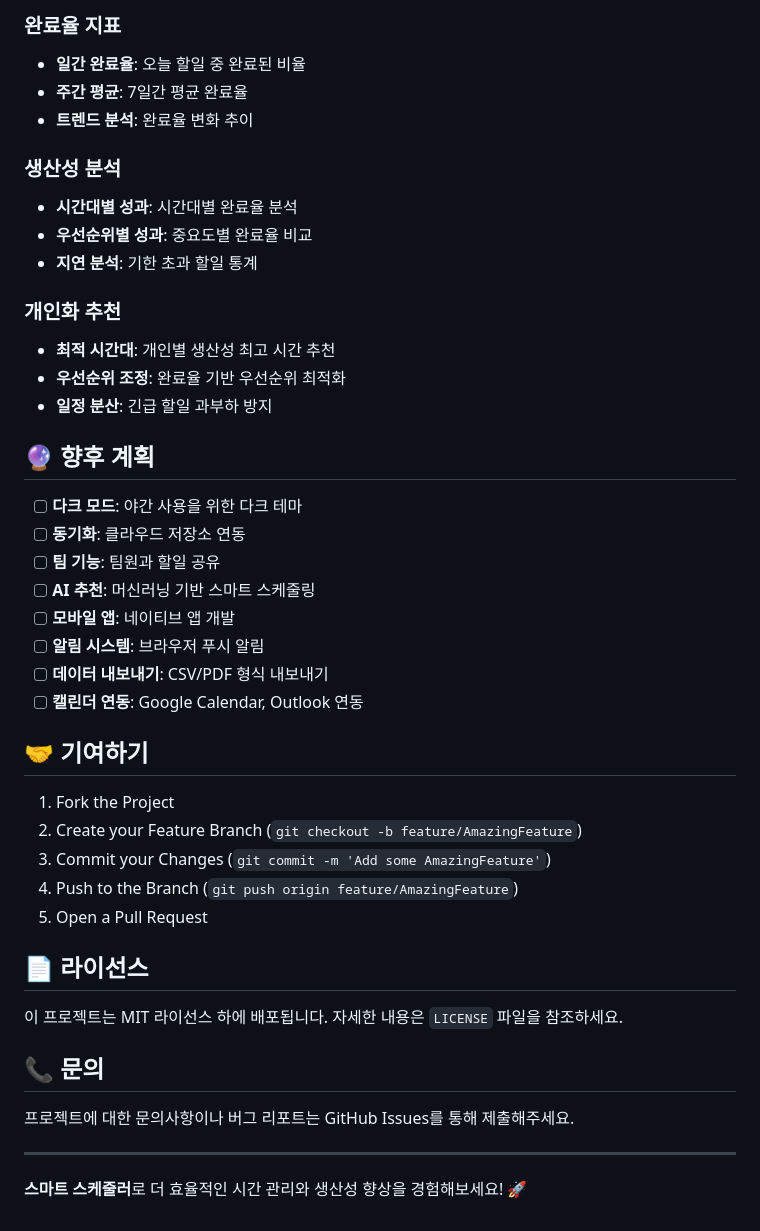
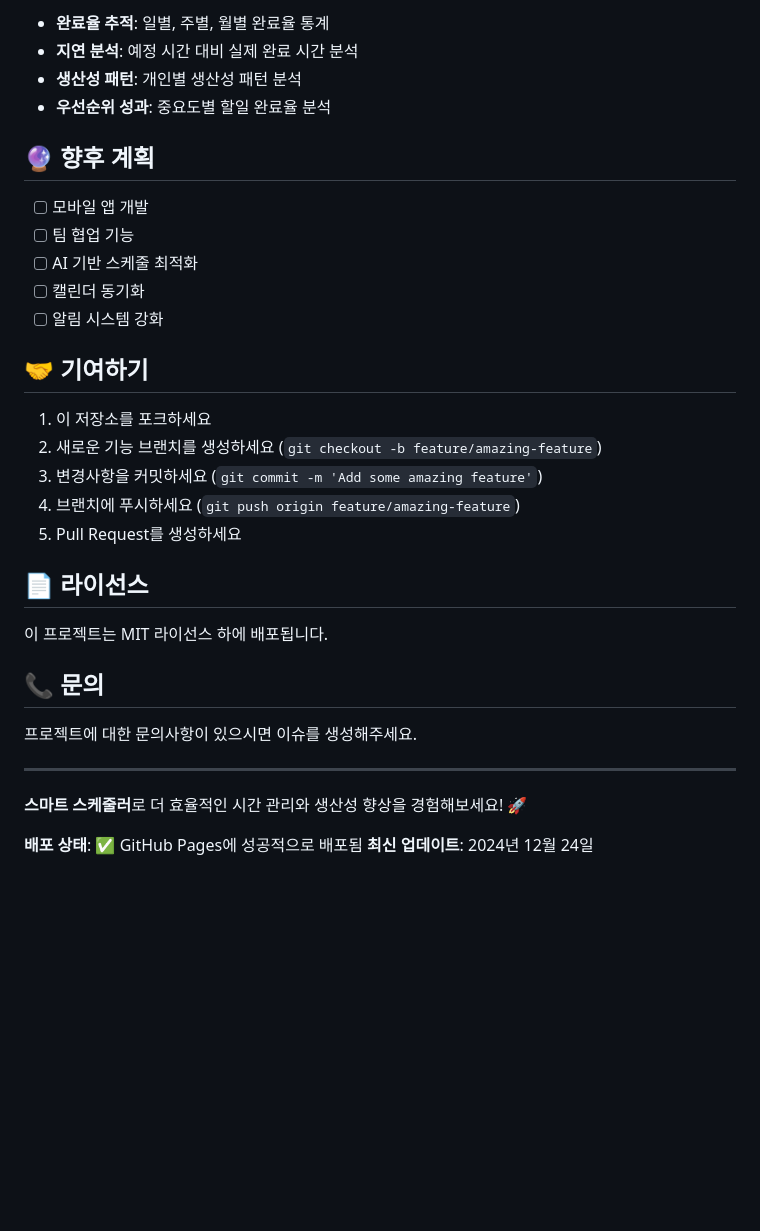
Before and after one commit to bskang7777/simple_note, a Markdown page: README.md, the part around one of its changes. Drawn GitHub-style; blank space fills up the shorter version.

```diff
--- a/README.md
+++ b/README.md
@@ -154,45 +54,35 @@ smart-scheduler/
-### 완료율 지표
-- **일간 완료율**: 오늘 할일 중 완료된 비율
-- **주간 평균**: 7일간 평균 완료율
-- **트렌드 분석**: 완료율 변화 추이
-
-### 생산성 분석
-- **시간대별 성과**: 시간대별 완료율 분석
-- **우선순위별 성과**: 중요도별 완료율 비교
-- **지연 분석**: 기한 초과 할일 통계
-
-### 개인화 추천
-- **최적 시간대**: 개인별 생산성 최고 시간 추천
-- **우선순위 조정**: 완료율 기반 우선순위 최적화
-- **일정 분산**: 긴급 할일 과부하 방지
+- **완료율 추적**: 일별, 주별, 월별 완료율 통계
+- **지연 분석**: 예정 시간 대비 실제 완료 시간 분석
+- **생산성 패턴**: 개인별 생산성 패턴 분석
+- **우선순위 성과**: 중요도별 할일 완료율 분석
 
 ## 🔮 향후 계획
 
-- [ ] **다크 모드**: 야간 사용을 위한 다크 테마
-- [ ] **동기화**: 클라우드 저장소 연동
-- [ ] **팀 기능**: 팀원과 할일 공유
-- [ ] **AI 추천**: 머신러닝 기반 스마트 스케줄링
-- [ ] **모바일 앱**: 네이티브 앱 개발
-- [ ] **알림 시스템**: 브라우저 푸시 알림
-- [ ] **데이터 내보내기**: CSV/PDF 형식 내보내기
-- [ ] **캘린더 연동**: Google Calendar, Outlook 연동
+- [ ] 모바일 앱 개발
+- [ ] 팀 협업 기능
+- [ ] AI 기반 스케줄 최적화
+- [ ] 캘린더 동기화
+- [ ] 알림 시스템 강화
 
 ## 🤝 기여하기
 
-1. Fork the Project
-2. Create your Feature Branch (`git checkout -b feature/AmazingFeature`)
-3. Commit your Changes (`git commit -m 'Add some AmazingFeature'`)
-4. Push to the Branch (`git push origin feature/AmazingFeature`)
-5. Open a Pull Request
+1. 이 저장소를 포크하세요
+2. 새로운 기능 브랜치를 생성하세요 (`git checkout -b feature/amazing-feature`)
+3. 변경사항을 커밋하세요 (`git commit -m 'Add some amazing feature'`)
+4. 브랜치에 푸시하세요 (`git push origin feature/amazing-feature`)
+5. Pull Request를 생성하세요
 
 ## 📄 라이선스
 
-이 프로젝트는 MIT 라이선스 하에 배포됩니다. 자세한 내용은 `LICENSE` 파일을 참조하세요.
+이 프로젝트는 MIT 라이선스 하에 배포됩니다.
 
 ## 📞 문의
 
-프로젝트에 대한 문의사항이나 버그 리포트는 GitHub Issues를 통해 제출해주세요.
+프로젝트에 대한 문의사항이 있으시면 이슈를 생성해주세요.
 
 ---
 
 **스마트 스케줄러**로 더 효율적인 시간 관리와 생산성 향상을 경험해보세요! 🚀
+
+**배포 상태**: ✅ GitHub Pages에 성공적으로 배포됨
+**최신 업데이트**: 2024년 12월 24일
```
Also changed, not shown: other parts of README.md (+18 -118 lines).
